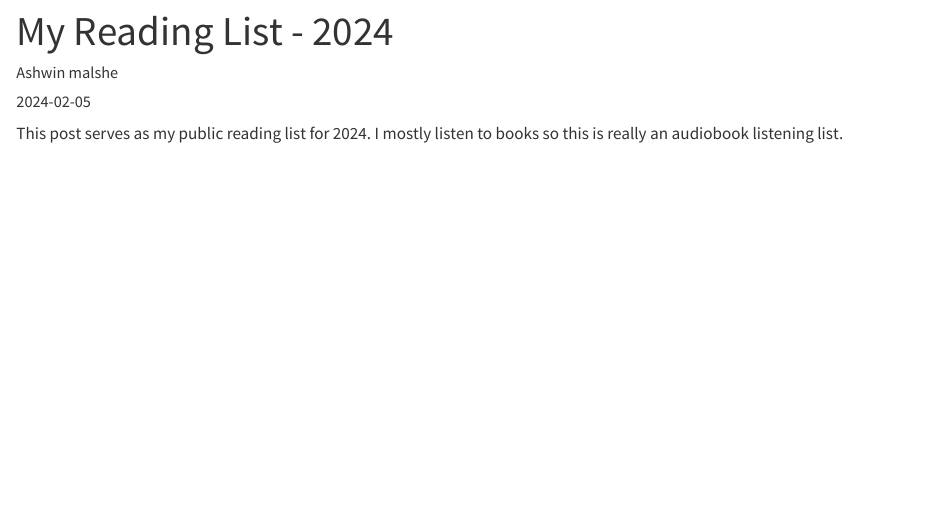
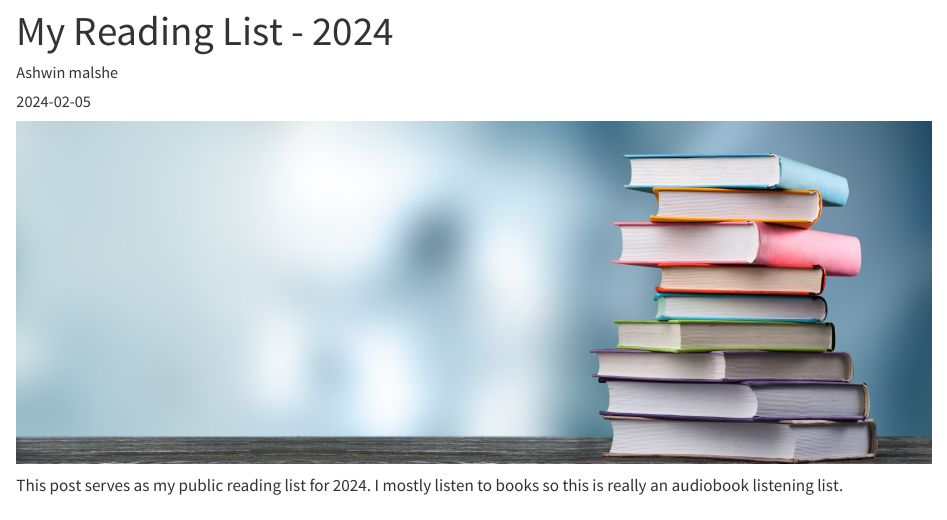
Before and after one commit to ashgreat/Dataviz-blog-quarto, a Quarto document (posts/2024-02-05-my-reading-list--2024/index.qmd): the page in a window 1100 px wide, from its top. Rendered offline with R 4.5, knitr and Pandoc in place of Quarto, with nearby package versions.

Commit message:
Updated reading list

````diff
--- a/posts/2024-02-05-my-reading-list--2024/index.qmd
+++ b/posts/2024-02-05-my-reading-list--2024/index.qmd
@@ -4,12 +4,17 @@ subtitle: ""
 description: ""
 author: "Ashwin malshe"
 date: "2024-02-05"
-image: "books.jpeg"
 image-alt: ""
 categories: [reading, books]
 date-modified: "2024-02-05"
 draft: FALSE
 ---
+
+```{r}
+#| echo: false
+knitr::include_graphics(here::here("Images/books.jpeg"))
+```
+
 
 This post serves as my public reading list for 2024. I mostly listen to books so this is really an audiobook listening list.
 
````
Also changed, not shown: 4 other files.
